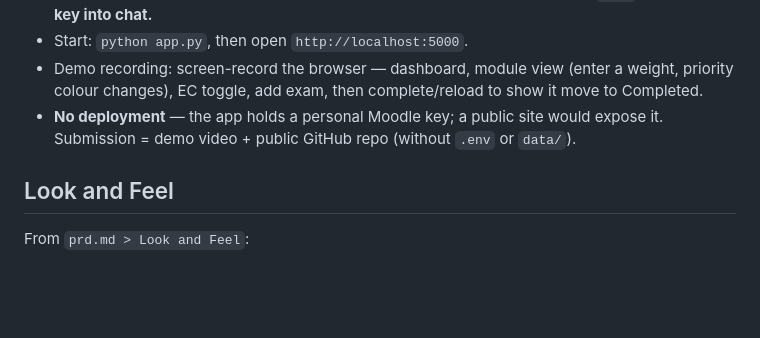
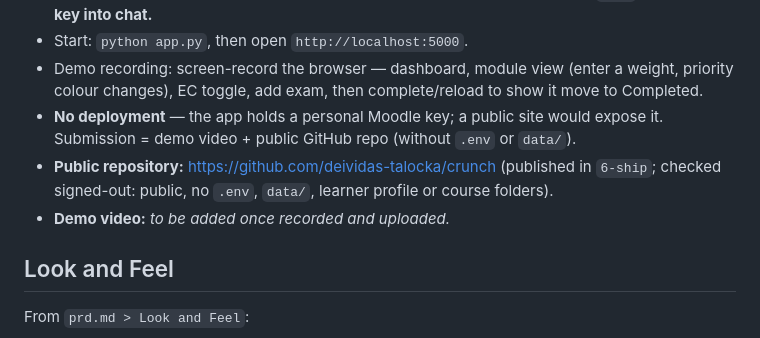
Before and after one commit to deividas-talocka/crunch, a Markdown page: devpost/spec.md, the part around the change. Drawn GitHub-style; blank space fills up the shorter version.

Commit message:
Record public repository link
Co-Authored-By: Claude Opus 5.5 <noreply@anthropic.com>

```diff
--- a/devpost/spec.md
+++ b/devpost/spec.md
@@ -44,6 +44,8 @@ Learner agreed to Python + Flask (tradeoff accepted: some HTML/CSS needed for th
 - Start: `python app.py`, then open `http://localhost:5000`.
 - Demo recording: screen-record the browser — dashboard, module view (enter a weight, priority colour changes), EC toggle, add exam, then complete/reload to show it move to Completed.
 - **No deployment** — the app holds a personal Moodle key; a public site would expose it. Submission = demo video + public GitHub repo (without `.env` or `data/`).
+- **Public repository:** https://github.com/deividas-talocka/crunch (published in `6-ship`; checked signed-out: public, no `.env`, `data/`, learner profile or course folders).
+- **Demo video:** _to be added once recorded and uploaded._
 
 ## Look and Feel
 From `prd.md > Look and Feel`:
```
